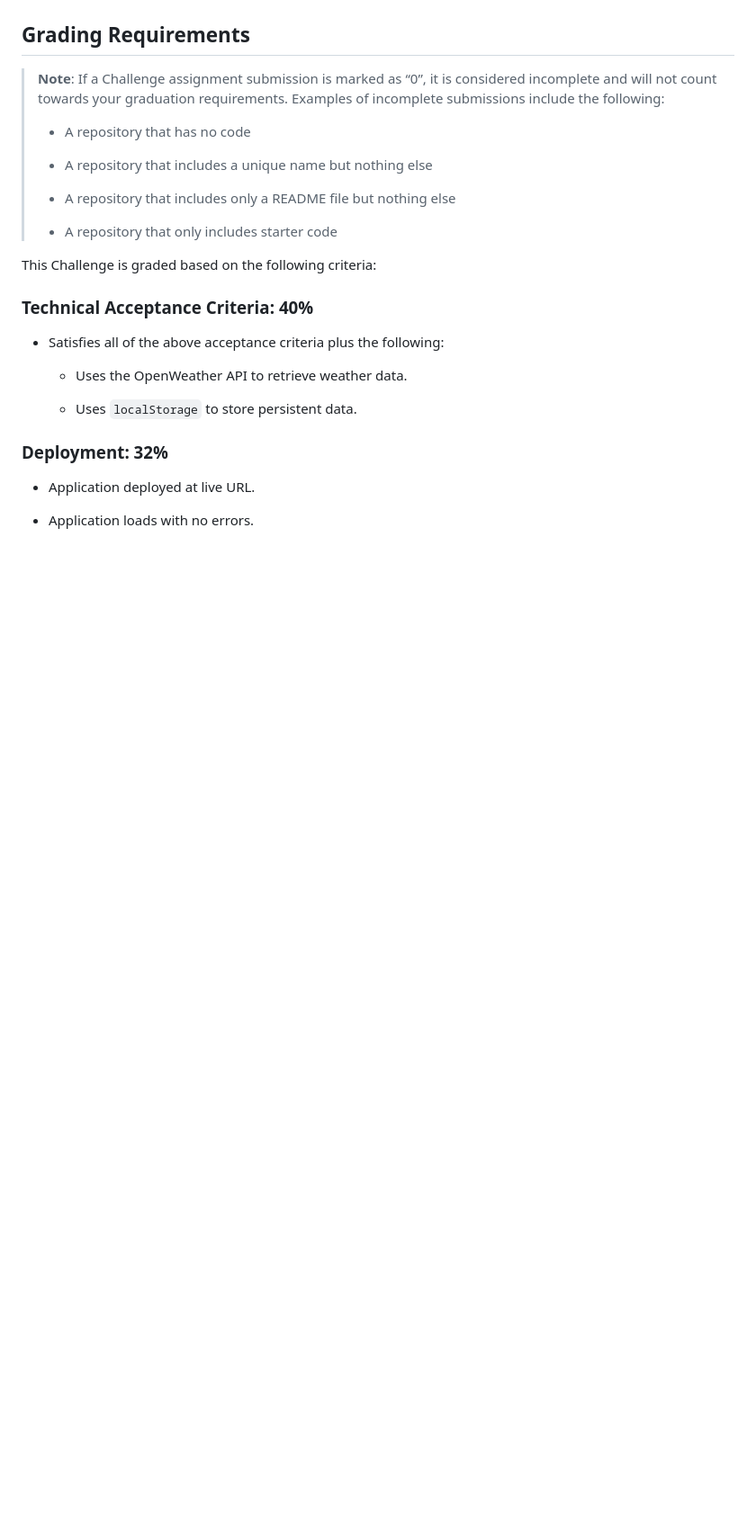
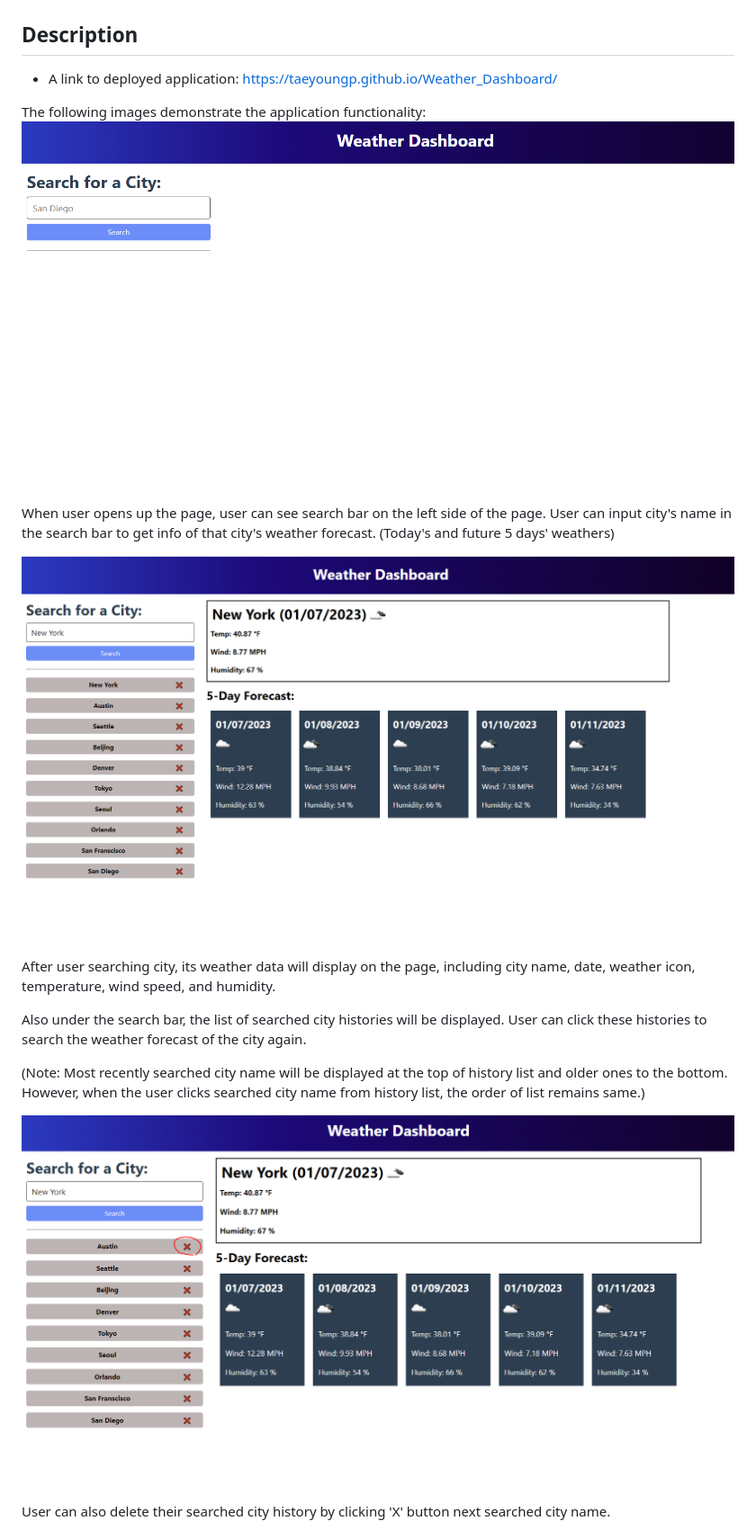
Before and after one commit to taeyoungP/Weather_Dashboard, a Markdown page: README.md, the part around the change printed below. Shown: that part at 90% size. Rendered like a GitHub page; pictures changed too: Assets/images/delete_history.png (added), Assets/images/weather_dashboard0.png (added), Assets/images/weather_dashboard1.png (added); blank space fills up the shorter version.

Commit message:
Revised README file

```diff
--- a/README.md
+++ b/README.md
@@ -38,31 +36,24 @@ The following image shows the web application's appearance and functionality:
 
 ![The weather app includes a search option, a list of cities, and a five-day forecast and current weather conditions for Atlanta.](./Assets/06-server-side-apis-homework-demo.png)
 
-## Grading Requirements
+## Description
 
-> **Note**: If a Challenge assignment submission is marked as “0”, it is considered incomplete and will not count towards your graduation requirements. Examples of incomplete submissions include the following:
->
-> * A repository that has no code
->
-> * A repository that includes a unique name but nothing else
->
-> * A repository that includes only a README file but nothing else
->
-> * A repository that only includes starter code
+* A link to deployed application: https://taeyoungp.github.io/Weather_Dashboard/
 
-This Challenge is graded based on the following criteria:
+The following images demonstrate the application functionality:
+![Webpage shows blank weather dashboard.](./Assets/images/weather_dashboard0.png)
 
-### Technical Acceptance Criteria: 40%
+When user opens up the page, user can see search bar on the left side of the page. User can input city's name in the search bar to get info of that city's weather forecast. (Today's and future 5 days' weathers)
 
-* Satisfies all of the above acceptance criteria plus the following:
+![Displaying weather of the searched city and searched city shows up on left side of page.](./Assets/images/weather_dashboard1.png)
 
-    * Uses the OpenWeather API to retrieve weather data.
+After user searching city, its weather data will display on the page, including city name, date, weather icon, temperature, wind speed, and humidity.
 
-    * Uses `localStorage` to store persistent data.
+Also under the search bar, the list of searched city histories will be displayed. User can click these histories to search the weather forecast of the city again.
 
-### Deployment: 32%
+(Note: Most recently searched city name will be displayed at the top of history list and older ones to the bottom. However, when the user clicks searched city name from history list, the order of list remains same.)
 
-* Application deployed at live URL.
+![Deleting searched history.](./Assets/images/delete_history.png)
 
-* Application loads with no errors.
+User can also delete their searched city history by clicking 'X' button next searched city name.
 
```
Also changed, not shown: other parts of README.md (+18 -25 lines), Assets/images/no_result.png (added), Assets/images/weather_dashboard2.png (added), 1 other file.
